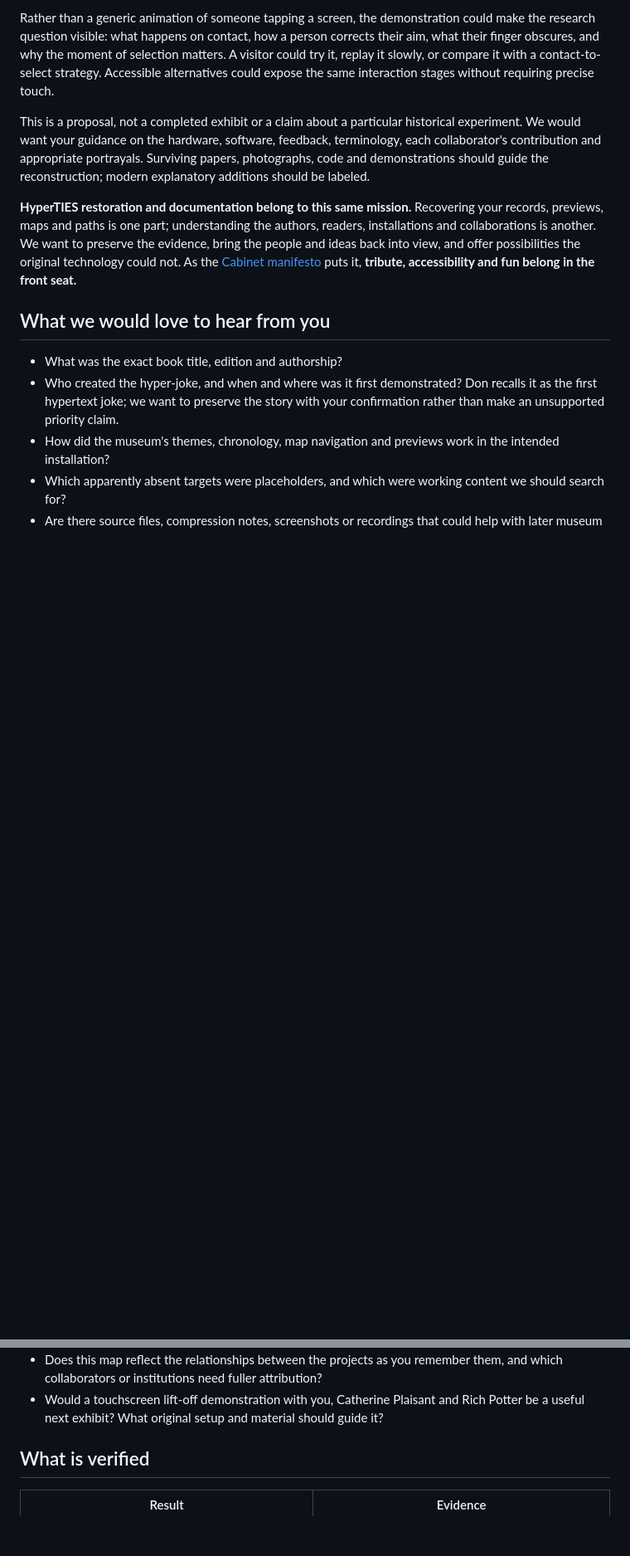
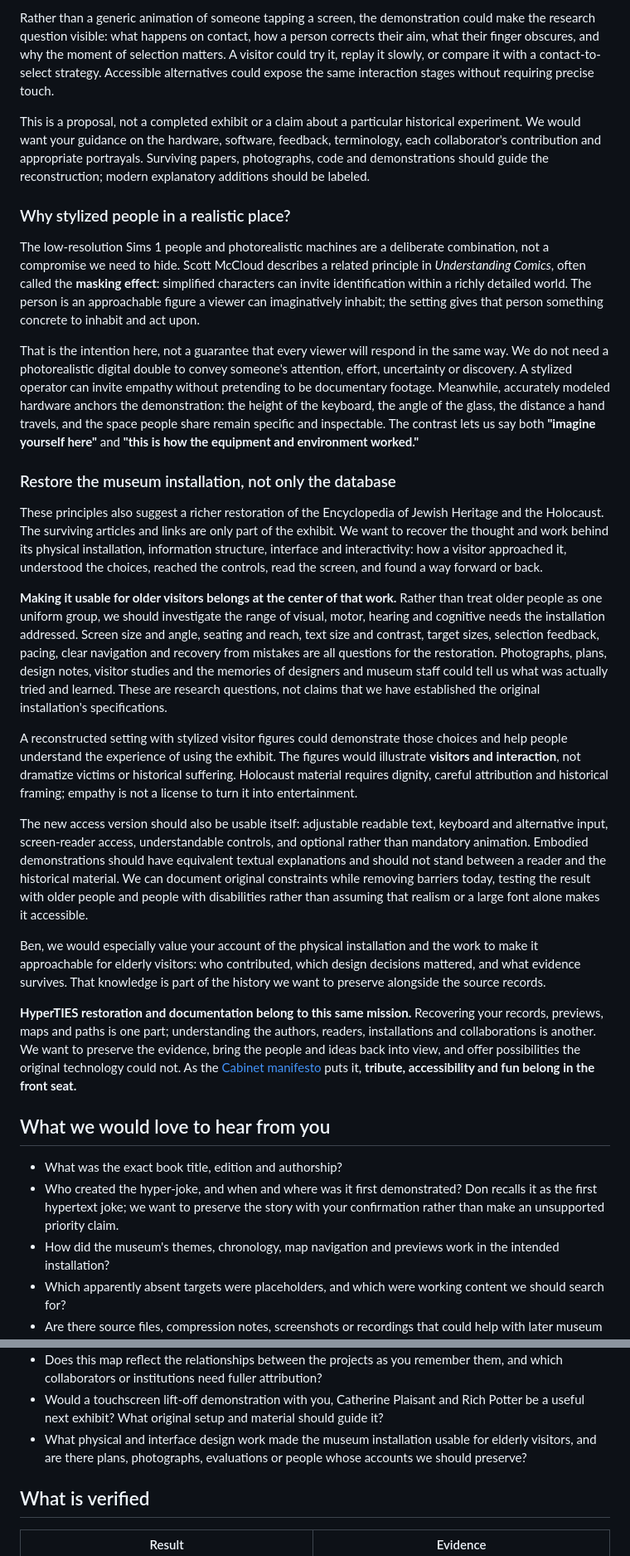
Before and after one commit to SimHacker/Hyperties, a Markdown page: docs/README.md, 2 parts joined by grey strips. Shown at 83% size. Rendered like a GitHub page; blank space fills up the shorter version.

Commit message:
Explain identification and accessible museum restoration
Connect McCloud's masking effect to embodied exhibits and preserve the museum's physical and interaction design history.

Co-authored-by: Copilot <223556219+Copilot@users.noreply.github.com>

```diff
--- a/docs/README.md
+++ b/docs/README.md
@@ -189,6 +189,62 @@ feedback, terminology, each collaborator's contribution and appropriate
 portrayals. Surviving papers, photographs, code and demonstrations should guide
 the reconstruction; modern explanatory additions should be labeled.
 
+### Why stylized people in a realistic place?
+
+The low-resolution Sims 1 people and photorealistic machines are a deliberate
+combination, not a compromise we need to hide. Scott McCloud describes a related
+principle in *Understanding Comics*, often called the **masking effect**:
+simplified characters can invite identification within a richly detailed world.
+The person is an approachable figure a viewer can imaginatively inhabit; the
+setting gives that person something concrete to inhabit and act upon.
+
+That is the intention here, not a guarantee that every viewer will respond in
+the same way. We do not need a photorealistic digital double to convey someone's
+attention, effort, uncertainty or discovery. A stylized operator can invite
+empathy without pretending to be documentary footage. Meanwhile, accurately
+modeled hardware anchors the demonstration: the height of the keyboard, the
+angle of the glass, the distance a hand travels, and the space people share
+remain specific and inspectable. The contrast lets us say both **"imagine
+yourself here"** and **"this is how the equipment and environment worked."**
+
+### Restore the museum installation, not only the database
+
+These principles also suggest a richer restoration of the Encyclopedia of
+Jewish Heritage and the Holocaust. The surviving articles and links are only
+part of the exhibit. We want to recover the thought and work behind its physical
+installation, information structure, interface and interactivity: how a visitor
+approached it, understood the choices, reached the controls, read the screen,
+and found a way forward or back.
+
+**Making it usable for older visitors belongs at the center of that work.**
+Rather than treat older people as one uniform group, we should investigate the
+range of visual, motor, hearing and cognitive needs the installation addressed.
+Screen size and angle, seating and reach, text size and contrast, target sizes,
+selection feedback, pacing, clear navigation and recovery from mistakes are
+all questions for the restoration. Photographs, plans, design notes, visitor
+studies and the memories of designers and museum staff could tell us what was
+actually tried and learned. These are research questions, not claims that we
+have established the original installation's specifications.
+
+A reconstructed setting with stylized visitor figures could demonstrate those
+choices and help people understand the experience of using the exhibit.
+The figures would illustrate **visitors and interaction**, not dramatize victims
+or historical suffering. Holocaust material requires dignity, careful attribution
+and historical framing; empathy is not a license to turn it into entertainment.
+
+The new access version should also be usable itself: adjustable readable text,
+keyboard and alternative input, screen-reader access, understandable controls,
+and optional rather than mandatory animation. Embodied demonstrations should
+have equivalent textual explanations and should not stand between a reader
+and the historical material. We can document original constraints while removing
+barriers today, testing the result with older people and people with disabilities
+rather than assuming that realism or a large font alone makes it accessible.
+
+Ben, we would especially value your account of the physical installation and
+the work to make it approachable for elderly visitors: who contributed, which
+design decisions mattered, and what evidence survives. That knowledge is part
+of the history we want to preserve alongside the source records.
+
 **HyperTIES restoration and documentation belong to this same mission.**
 Recovering your records, previews, maps and paths is one part; understanding the
 authors, readers, installations and collaborations is another. We want to
@@ -217,6 +273,9 @@ puts it, **tribute, accessibility and fun belong in the front seat.**
 - Would a touchscreen lift-off demonstration with you, Catherine Plaisant and
   Rich Potter be a useful next exhibit? What original setup and material should
   guide it?
+- What physical and interface design work made the museum installation usable
+  for elderly visitors, and are there plans, photographs, evaluations or people
+  whose accounts we should preserve?
 
 ## What is verified
 
```
Also changed, not shown: README.md (+6 -0 lines).
